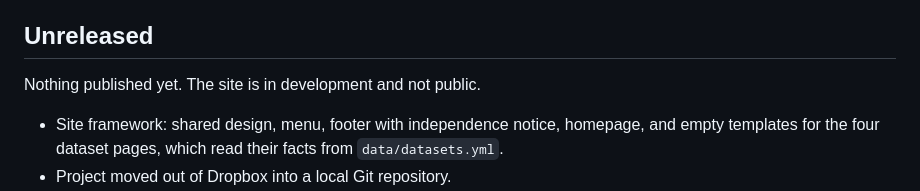
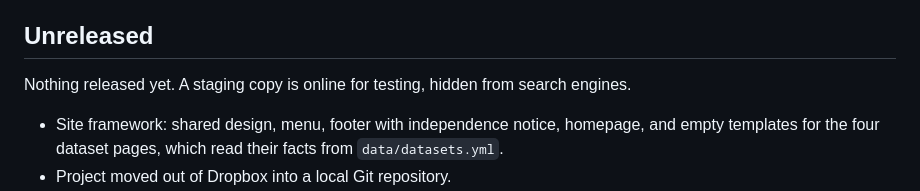
Before and after one commit to thomasairbag/imfmonitor-website, a Markdown page: CHANGELOG.md, the part around the change. Rendered like a GitHub page.

Commit message:
Note the staging copy in the changelog
The Unreleased section said the site was not public, which stops being
true when main is pushed for staging (Stage 7).

Co-Authored-By: Claude Opus 5.5 <noreply@anthropic.com>

```diff
--- a/CHANGELOG.md
+++ b/CHANGELOG.md
@@ -4,7 +4,7 @@ One entry per site or data release, newest first.
 
 ## Unreleased
 
-Nothing published yet. The site is in development and not public.
+Nothing released yet. A staging copy is online for testing, hidden from search engines.
 
 - Site framework: shared design, menu, footer with independence notice, homepage, and empty templates for the four dataset pages, which read their facts from `data/datasets.yml`.
 - Project moved out of Dropbox into a local Git repository.
```
